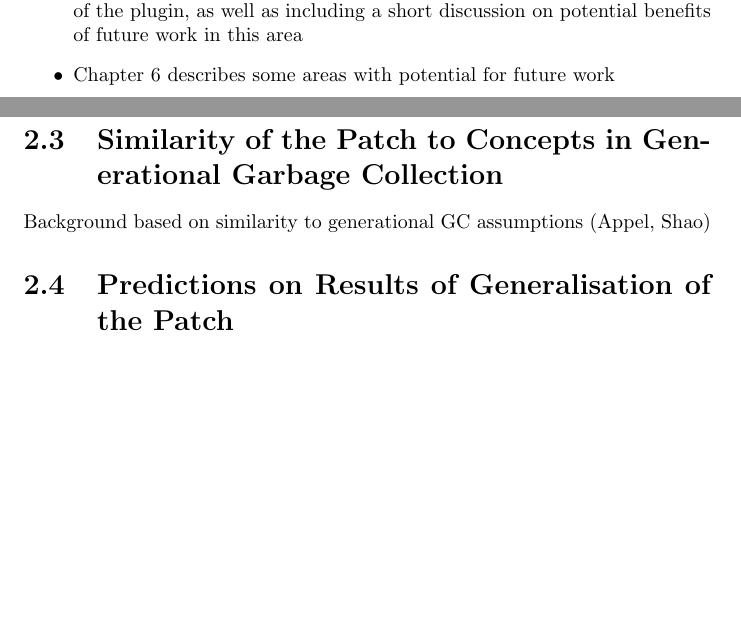
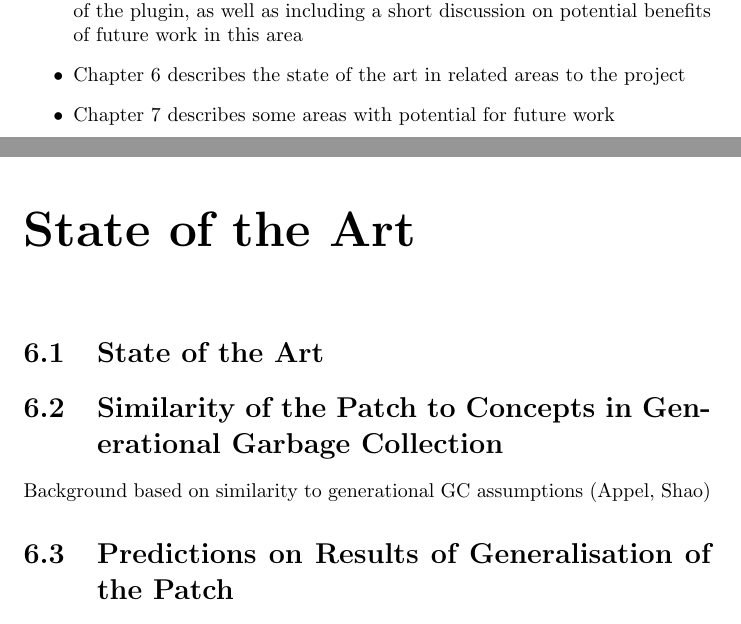
Before and after one commit to dariota/forgetful, a LaTeX thesis (Report/main.tex, which reads Report/chapters/background.tex, Report/chapters/intro.tex, Report/chapters/state_of_the_art.tex): two parts of pages 9 and 10 of 16 before the commit and two parts of pages 9 and 14 of 17 after it, joined at a grey line, cut so that both start at the same text, the shorter picture padded with empty space. Compiled offline with pdfLaTeX.

Commit message:
Move state of the art discussion to its own chapter

```diff
--- a/Report/chapters/background.tex
+++ b/Report/chapters/background.tex
@@ -7,11 +7,3 @@ Background on the patch as applied by Daniel Stenberg
 \section{Hypothesis for the Results of the Patch}
 
 Hypothesis as to why the patch caused a performance increase (why that much vs more/less)
-
-\section{Similarity of the Patch to Concepts in Generational Garbage Collection}
-
-Background based on similarity to generational GC assumptions (Appel, Shao)
-
-\section{Predictions on Results of Generalisation of the Patch}
-
-Predictions on the results of a generalised application of the patch (vs proebsting's law for compilers)
--- a/Report/chapters/intro.tex
+++ b/Report/chapters/intro.tex
@@ -18,5 +18,6 @@ The report is structured as follows:
 	\item{Chapter 3 describes the goals of the plugin developed, the platform it built upon, difficulties encountered in development, and the final state of the plugin}
 	\item{Chapter 4 covers three case studies, two written intentionally to trigger certain behaviours to maximise the optimisation's effect, and one which simply involves isolating Stenberg's changes and testing their impact}
 	\item{Chapter 5 examines the results and outcomes of the case studies and state of the plugin, as well as including a short discussion on potential benefits of future work in this area}
-	\item{Chapter 6 describes some areas with potential for future work}
+	\item{Chapter 6 describes the state of the art in related areas to the project}
+	\item{Chapter 7 describes some areas with potential for future work}
 \end{itemize}
--- /dev/null
+++ b/Report/chapters/state_of_the_art.tex
@@ -0,0 +1,9 @@
+\section{State of the Art}
+
+\section{Similarity of the Patch to Concepts in Generational Garbage Collection}
+
+Background based on similarity to generational GC assumptions (Appel, Shao)
+
+\section{Predictions on Results of Generalisation of the Patch}
+
+Predictions on the results of a generalised application of the patch (vs proebsting's law for compilers)
--- a/Report/main.tex
+++ b/Report/main.tex
@@ -76,6 +76,9 @@ sorting=ynt]{biblatex}
 	\chapter{Conclusion}
 	\input{chapters/conclusion}
 
+	\chapter{State of the Art}
+	\input{chapters/state_of_the_art}
+
 	\chapter{Future Work}
 	\input{chapters/future}
 
```
